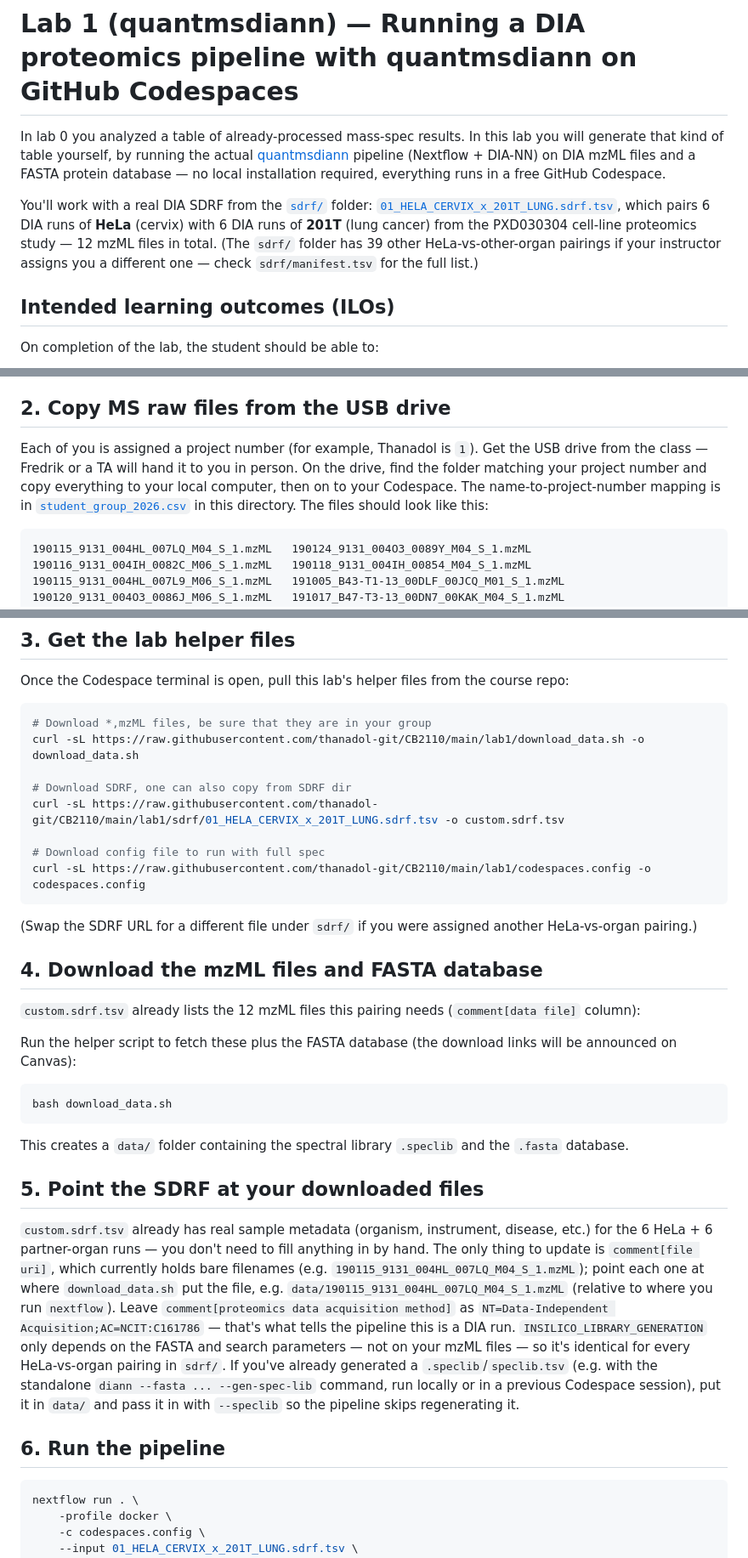
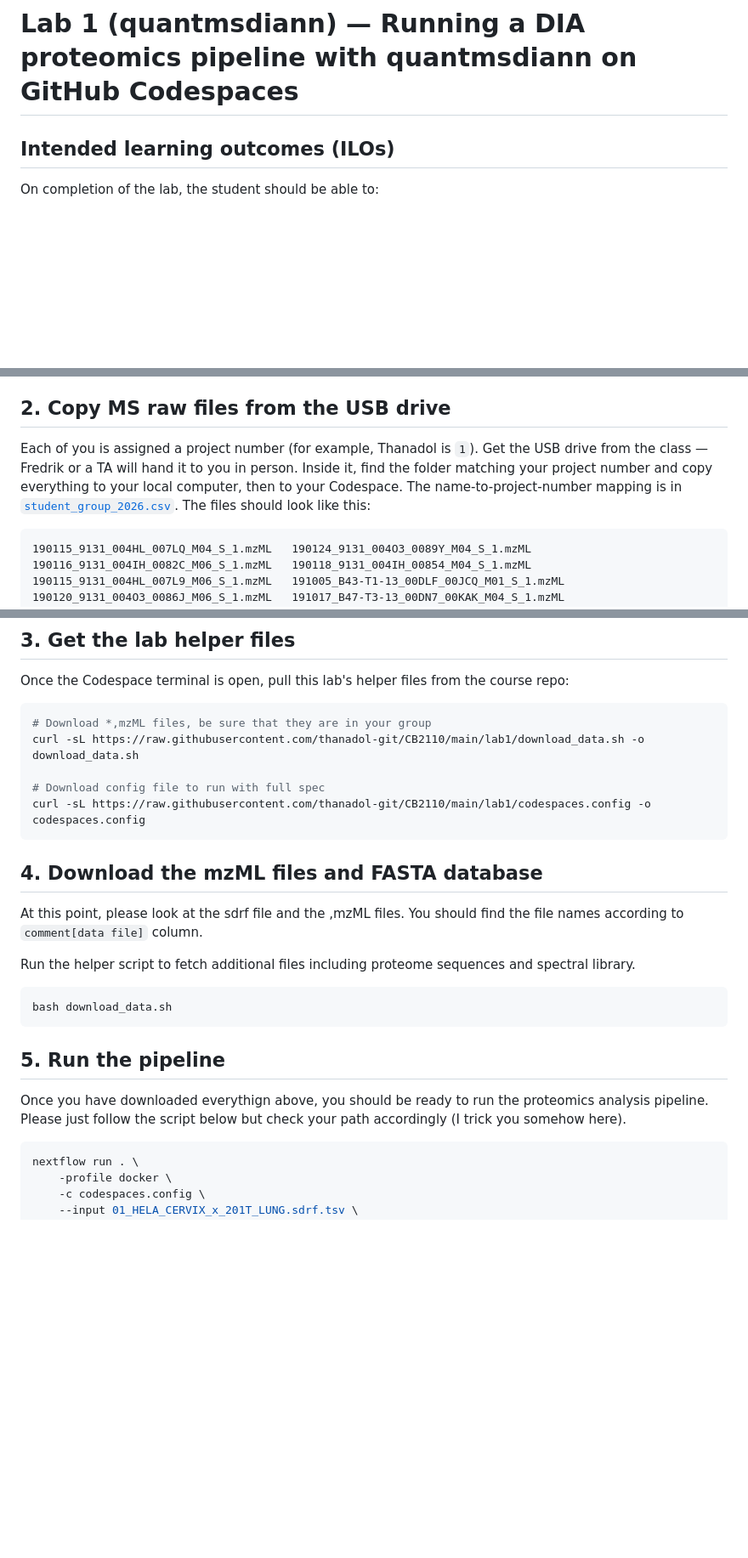
Before and after one commit to thanadol-git/CB2110, a Markdown page: lab1/README.md, 3 parts joined by grey strips. Shown at 85% size. Drawn GitHub-style; blank space fills up the shorter version.

Commit message:
fix details

````diff
--- a/lab1/README.md
+++ b/lab1/README.md
@@ -1,17 +1,5 @@
 # Lab 1 (quantmsdiann) — Running a DIA proteomics pipeline with quantmsdiann on GitHub Codespaces
 
-In lab 0 you analyzed a table of already-processed mass-spec results. In this lab you will
-generate that kind of table yourself, by running the actual
-[quantmsdiann](https://github.com/bigbio/quantmsdiann) pipeline (Nextflow + DIA-NN) on
-DIA mzML files and a FASTA protein database — no local installation required, everything
-runs in a free GitHub Codespace.
-
-You'll work with a real DIA SDRF from the [`sdrf/`](sdrf) folder:
-[`01_HELA_CERVIX_x_201T_LUNG.sdrf.tsv`](sdrf/01_HELA_CERVIX_x_201T_LUNG.sdrf.tsv), which
-pairs 6 DIA runs of **HeLa** (cervix) with 6 DIA runs of **201T** (lung cancer) from the
-PXD030304 cell-line proteomics study — 12 mzML files in total. (The `sdrf/` folder has 39
-other HeLa-vs-other-organ pairings if your instructor assigns you a different one — check
-`sdrf/manifest.tsv` for the full list.)
 
 ## Intended learning outcomes (ILOs)
 
@@ -74,10 +62,10 @@ editor you drive it from.
 ## 2. Copy MS raw files from the USB drive
 
 Each of you is assigned a project number (for example, Thanadol is `1`). Get the USB drive
-from the class — Fredrik or a TA will hand it to you in person. On the drive, find the folder
-matching your project number and copy everything to your local computer, then on to your
-Codespace. The name-to-project-number mapping is in [`student_group_2026.csv`](student_group_2026.csv)
-in this directory. The files should look like this:
+from the class — Fredrik or a TA will hand it to you in person. Inside it, find the folder
+matching your project number and copy everything to your local computer, then to your
+Codespace. The name-to-project-number mapping is in [`student_group_2026.csv`](student_group_2026.csv).
+The files should look like this:
 
 ```
 190115_9131_004HL_007LQ_M04_S_1.mzML   190124_9131_004O3_0089Y_M04_S_1.mzML
@@ -96,47 +84,24 @@ Once the Codespace terminal is open, pull this lab's helper files from the cours
 # Download *,mzML files, be sure that they are in your group
 curl -sL https://raw.githubusercontent.com/thanadol-git/CB2110/main/lab1/download_data.sh -o download_data.sh
 
-# Download SDRF, one can also copy from SDRF dir
-curl -sL https://raw.githubusercontent.com/thanadol-git/CB2110/main/lab1/sdrf/01_HELA_CERVIX_x_201T_LUNG.sdrf.tsv -o custom.sdrf.tsv
-
 # Download config file to run with full spec
 curl -sL https://raw.githubusercontent.com/thanadol-git/CB2110/main/lab1/codespaces.config -o codespaces.config
 ```
 
-(Swap the SDRF URL for a different file under `sdrf/` if you were assigned another
-HeLa-vs-organ pairing.)
-
 ## 4. Download the mzML files and FASTA database
 
-`custom.sdrf.tsv` already lists the 12 mzML files this pairing needs (`comment[data file]`
-column):
+At this point, please look at the sdrf file and the ,mzML files. You should find the file names according to `comment[data file]` column.
 
-Run the helper script to fetch these plus the FASTA database (the download links will be
-announced on Canvas):
+Run the helper script to fetch additional files including proteome sequences and spectral library.
 
 ```bash
 bash download_data.sh
 ```
 
-This creates a `data/` folder containing the spectral library `.speclib` and the `.fasta` database.
+## 5. Run the pipeline
 
-## 5. Point the SDRF at your downloaded files
+Once you have downloaded everythign above, you should be ready to run the proteomics analysis pipeline. Please just follow the script below but check your path accordingly (I trick you somehow here).
 
-`custom.sdrf.tsv` already has real sample metadata (organism, instrument, disease, etc.)
-for the 6 HeLa + 6 partner-organ runs — you don't need to fill anything in by hand. The
-only thing to update is `comment[file uri]`, which currently holds bare filenames (e.g.
-`190115_9131_004HL_007LQ_M04_S_1.mzML`); point each one at where `download_data.sh` put the
-file, e.g. `data/190115_9131_004HL_007LQ_M04_S_1.mzML` (relative to where you run
-`nextflow`). Leave `comment[proteomics data acquisition method]` as
-`NT=Data-Independent Acquisition;AC=NCIT:C161786` — that's what tells the pipeline this is
-a DIA run.
-`INSILICO_LIBRARY_GENERATION` only depends on the FASTA and search parameters — not on your
-mzML files — so it's identical for every HeLa-vs-organ pairing in `sdrf/`. If you've already
-generated a `.speclib`/`speclib.tsv` (e.g. with the standalone `diann --fasta ... --gen-spec-lib`
-command, run locally or in a previous Codespace session), put it in `data/` and pass it in
-with `--speclib` so the pipeline skips regenerating it.
-
-## 6. Run the pipeline
 
 ```bash
 nextflow run . \
````
Also changed, not shown: other parts of lab1/README.md (+1 -1 lines).
